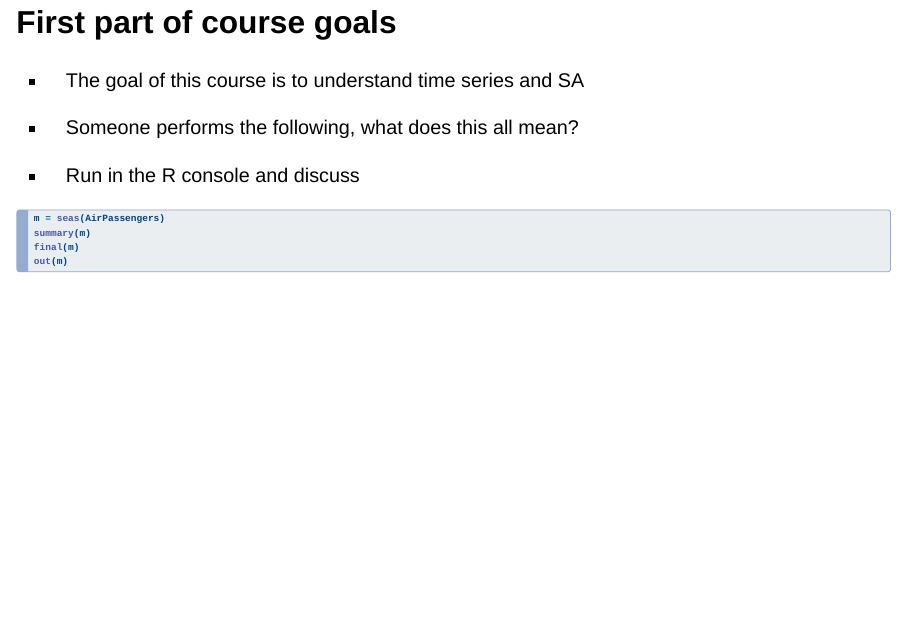
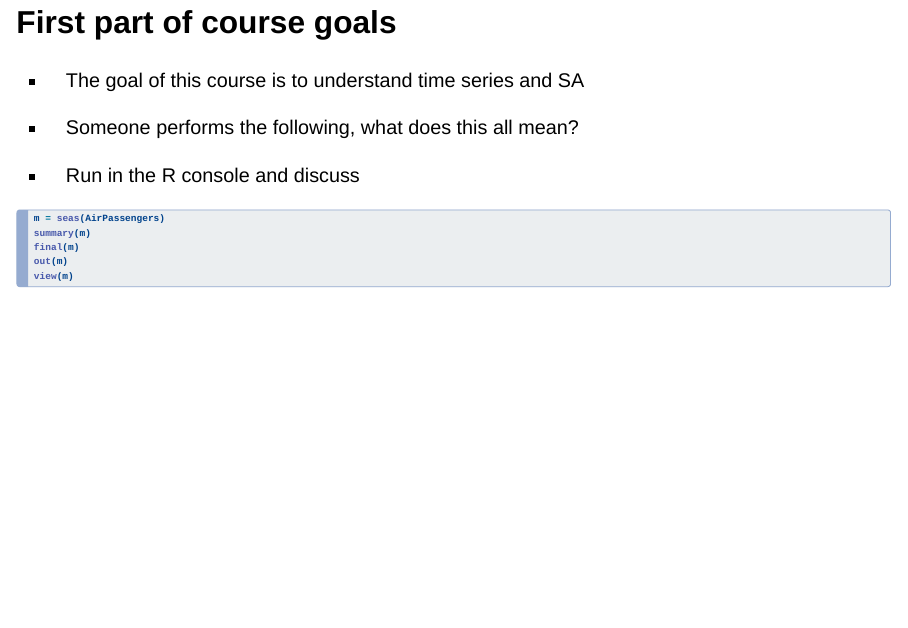
Before and after one commit to jlivsey/ICES2024-timeSeries, a Quarto document (slides/part1/ices2024-timeSeries.qmd): page 18 of 158. Rendered offline with R 4.5, knitr and Pandoc in place of Quarto, with nearby package versions; drawn as Slidy slides in place of the format the file asks for; some code elsewhere in the file could not run offline.

Commit message:
add view to goals

````diff
--- a/slides/part1/ices2024-timeSeries.qmd
+++ b/slides/part1/ices2024-timeSeries.qmd
@@ -179,6 +179,7 @@ m = seas(AirPassengers)
 summary(m)
 final(m)
 out(m)
+view(m)
 ```
 
 
````
